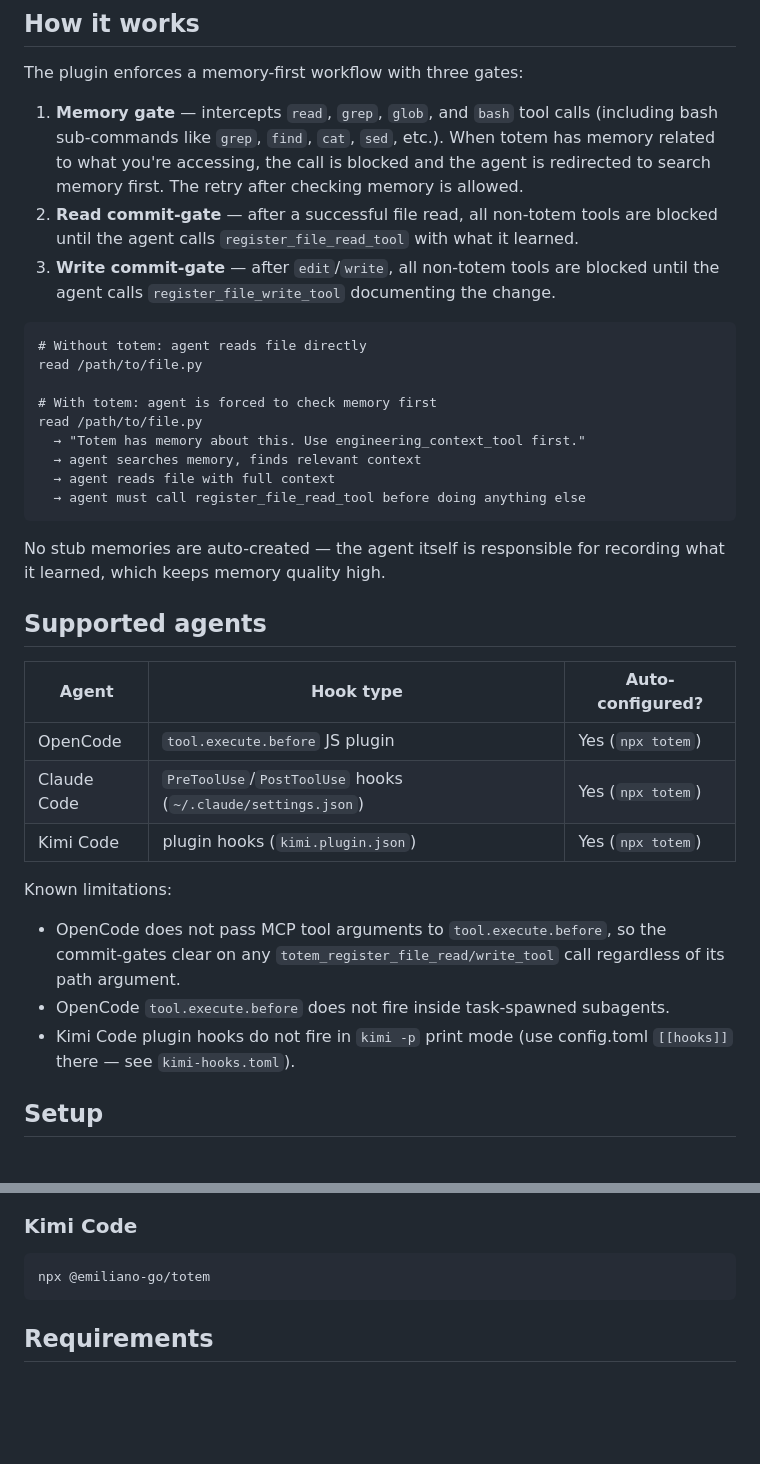
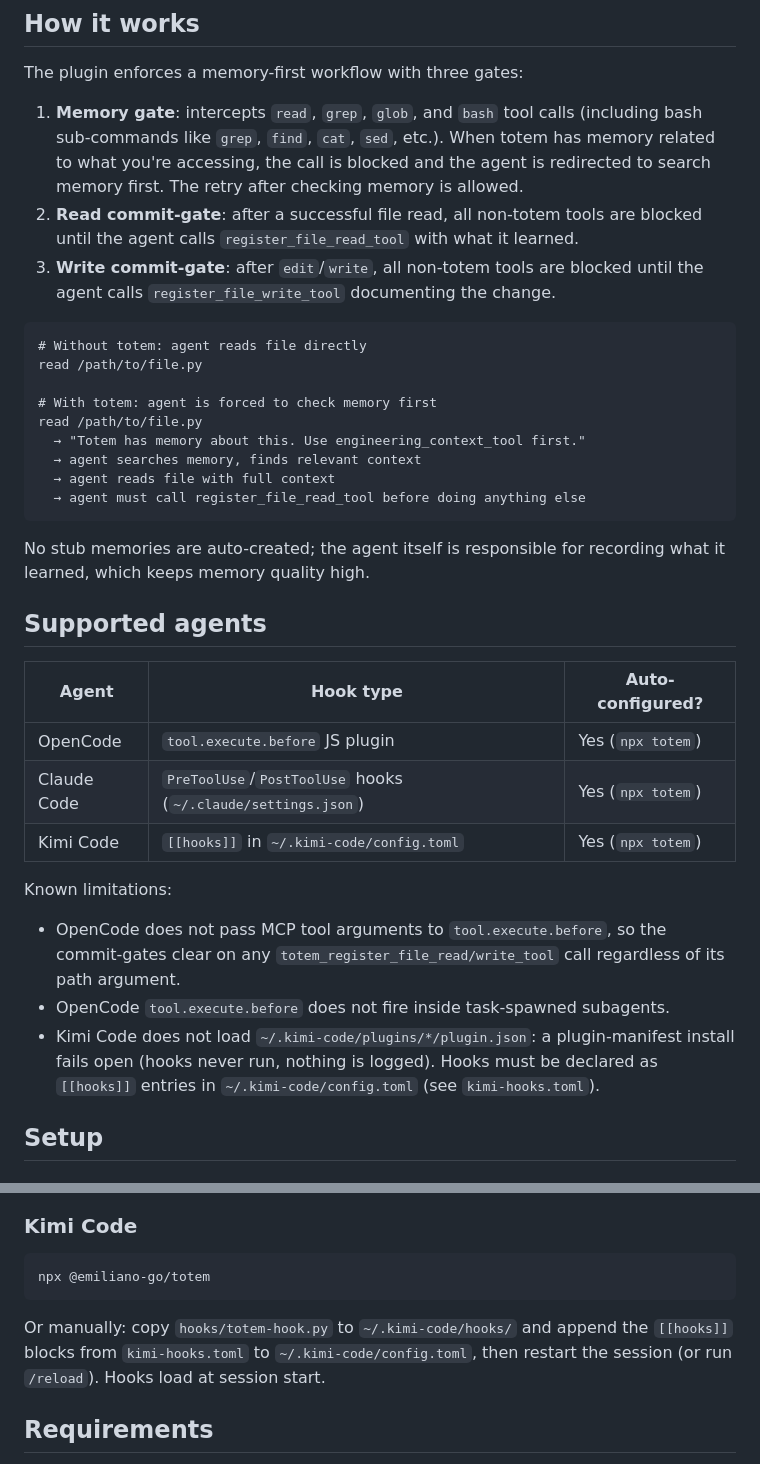
Before and after one commit to emiliano-go/srcmem, a Markdown page: plugins/totem-enforce/README.md, 2 parts joined by grey strips. Drawn GitHub-style; blank space fills up the shorter version.

Commit message:
docs: kimi hooks install via config.toml, replace em dashes

````diff
--- a/plugins/totem-enforce/README.md
+++ b/plugins/totem-enforce/README.md
@@ -16,9 +16,9 @@ This installs:
 
 The plugin enforces a memory-first workflow with three gates:
 
-1. **Memory gate** — intercepts `read`, `grep`, `glob`, and `bash` tool calls (including bash sub-commands like `grep`, `find`, `cat`, `sed`, etc.). When totem has memory related to what you're accessing, the call is blocked and the agent is redirected to search memory first. The retry after checking memory is allowed.
-2. **Read commit-gate** — after a successful file read, all non-totem tools are blocked until the agent calls `register_file_read_tool` with what it learned.
-3. **Write commit-gate** — after `edit`/`write`, all non-totem tools are blocked until the agent calls `register_file_write_tool` documenting the change.
+1. **Memory gate**: intercepts `read`, `grep`, `glob`, and `bash` tool calls (including bash sub-commands like `grep`, `find`, `cat`, `sed`, etc.). When totem has memory related to what you're accessing, the call is blocked and the agent is redirected to search memory first. The retry after checking memory is allowed.
+2. **Read commit-gate**: after a successful file read, all non-totem tools are blocked until the agent calls `register_file_read_tool` with what it learned.
+3. **Write commit-gate**: after `edit`/`write`, all non-totem tools are blocked until the agent calls `register_file_write_tool` documenting the change.
 
 ```
 # Without totem: agent reads file directly
@@ -32,7 +32,7 @@ read /path/to/file.py
   → agent must call register_file_read_tool before doing anything else
 ```
 
-No stub memories are auto-created — the agent itself is responsible for
+No stub memories are auto-created; the agent itself is responsible for
 recording what it learned, which keeps memory quality high.
 
 ## Supported agents
@@ -41,13 +41,13 @@ recording what it learned, which keeps memory quality high.
 |-------|-----------|-----------------|
 | OpenCode | `tool.execute.before` JS plugin | Yes (`npx totem`) |
 | Claude Code | `PreToolUse`/`PostToolUse` hooks (`~/.claude/settings.json`) | Yes (`npx totem`) |
-| Kimi Code | plugin hooks (`kimi.plugin.json`) | Yes (`npx totem`) |
+| Kimi Code | `[[hooks]]` in `~/.kimi-code/config.toml` | Yes (`npx totem`) |
 
 Known limitations:
 
 - OpenCode does not pass MCP tool arguments to `tool.execute.before`, so the commit-gates clear on any `totem_register_file_read/write_tool` call regardless of its path argument.
 - OpenCode `tool.execute.before` does not fire inside task-spawned subagents.
-- Kimi Code plugin hooks do not fire in `kimi -p` print mode (use config.toml `[[hooks]]` there — see `kimi-hooks.toml`).
+- Kimi Code does not load `~/.kimi-code/plugins/*/plugin.json`: a plugin-manifest install fails open (hooks never run, nothing is logged). Hooks must be declared as `[[hooks]]` entries in `~/.kimi-code/config.toml` (see `kimi-hooks.toml`).
 
 ## Setup
 
@@ -86,6 +86,10 @@ claude mcp add totem -- uvx totem-mcp
 npx @emiliano-go/totem
 ```
 
+Or manually: copy `hooks/totem-hook.py` to `~/.kimi-code/hooks/` and append the
+`[[hooks]]` blocks from `kimi-hooks.toml` to `~/.kimi-code/config.toml`, then
+restart the session (or run `/reload`). Hooks load at session start.
+
 ## Requirements
 
 - Python 3.13+ (for the MCP server)
````
